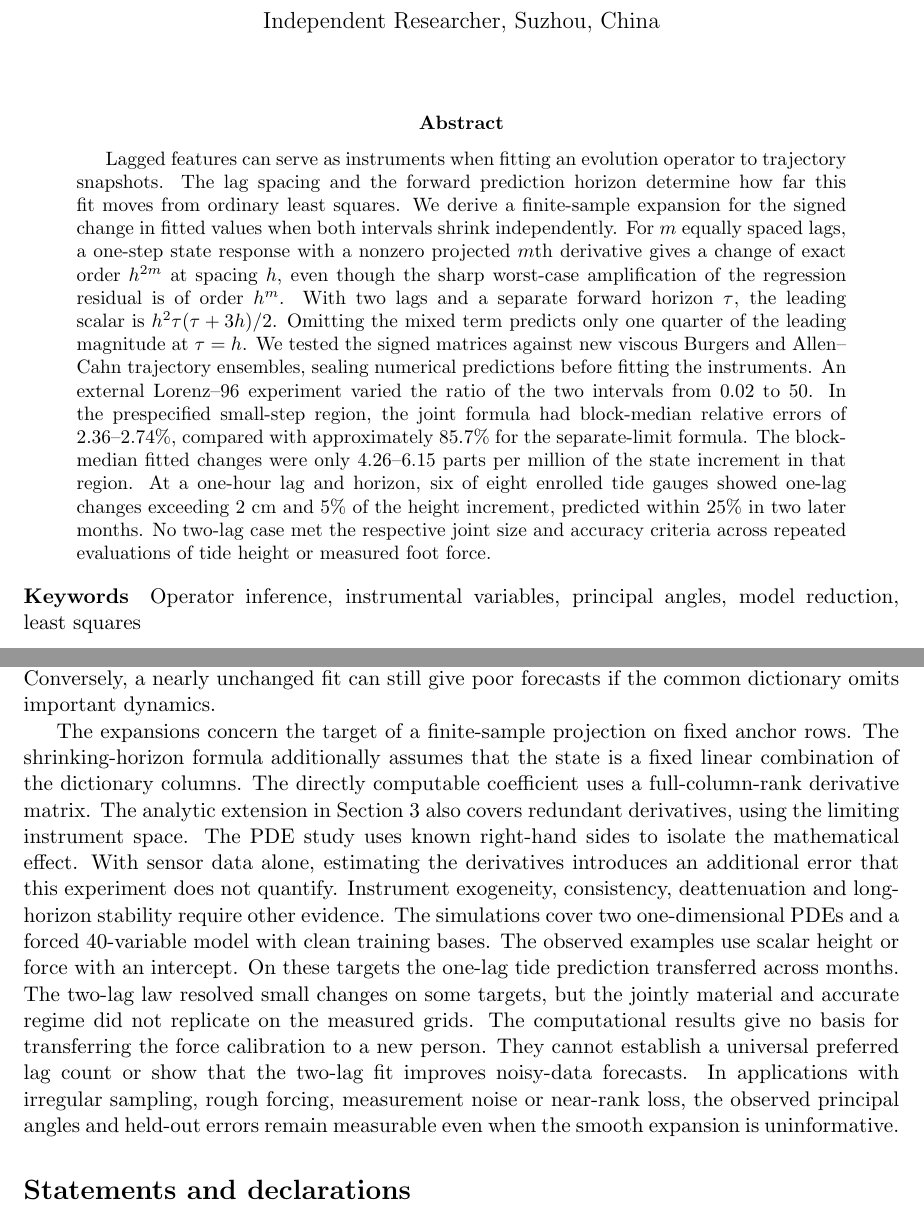
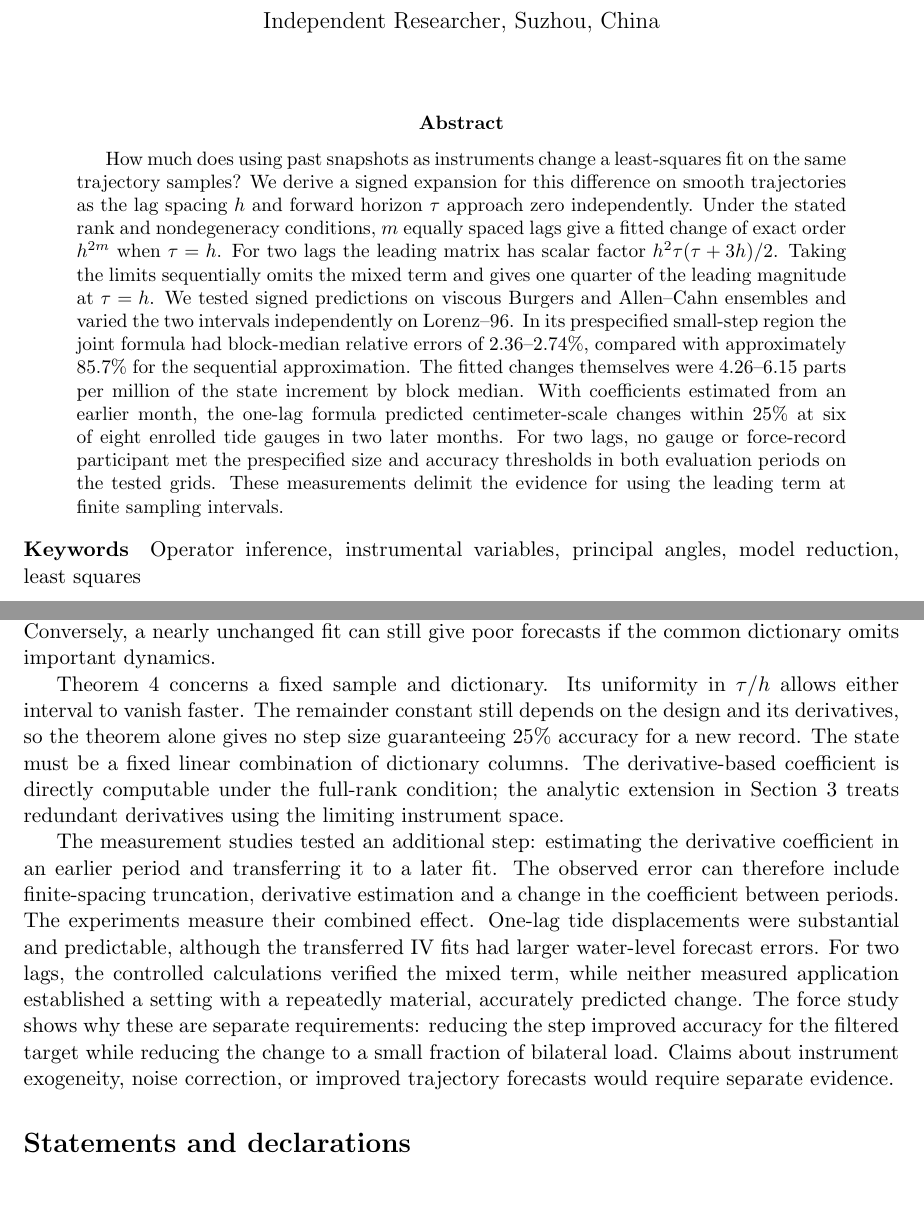
Before and after one commit to fightforbelief/p1-noisy-opinf, a LaTeX paper (manuscript/paper.tex): two parts of pages 1 and 15 of 16, joined at a grey line, cut so that both start at the same text. Compiled offline with pdfLaTeX.

Commit message:
Frame the submission around the two-scale fitted-value expansion and its empirical limits

```diff
--- a/manuscript/paper.tex
+++ b/manuscript/paper.tex
@@ -16,7 +16,7 @@
 \begin{document}
 \maketitle
 \begin{abstract}
-Lagged features can serve as instruments when fitting an evolution operator to trajectory snapshots. The lag spacing and the forward prediction horizon determine how far this fit moves from ordinary least squares. We derive a finite-sample expansion for the signed change in fitted values when both intervals shrink independently. For $m$ equally spaced lags, a one-step state response with a nonzero projected $m$th derivative gives a change of exact order $h^{2m}$ at spacing $h$, even though the sharp worst-case amplification of the regression residual is of order $h^m$. With two lags and a separate forward horizon $\tau$, the leading scalar is $h^2\tau(\tau+3h)/2$. Omitting the mixed term predicts only one quarter of the leading magnitude at $\tau=h$. We tested the signed matrices against new viscous Burgers and Allen--Cahn trajectory ensembles, sealing numerical predictions before fitting the instruments. An external Lorenz--96 experiment varied the ratio of the two intervals from 0.02 to 50. In the prespecified small-step region, the joint formula had block-median relative errors of \JointPctLo--\JointPctHi\%, compared with approximately \SepMedianPct\% for the separate-limit formula. The block-median fitted changes were only $\ReviewPPMLo$--$\ReviewPPMHi$ parts per million of the state increment in that region. At a one-hour lag and horizon, six of eight enrolled tide gauges showed one-lag changes exceeding 2 cm and 5\% of the height increment, predicted within 25\% in two later months. No two-lag case met the respective joint size and accuracy criteria across repeated evaluations of tide height or measured foot force.
+How much does using past snapshots as instruments change a least-squares fit on the same trajectory samples? We derive a signed expansion for this difference on smooth trajectories as the lag spacing $h$ and forward horizon $\tau$ approach zero independently. Under the stated rank and nondegeneracy conditions, $m$ equally spaced lags give a fitted change of exact order $h^{2m}$ when $\tau=h$. For two lags the leading matrix has scalar factor $h^2\tau(\tau+3h)/2$. Taking the limits sequentially omits the mixed term and gives one quarter of the leading magnitude at $\tau=h$. We tested signed predictions on viscous Burgers and Allen--Cahn ensembles and varied the two intervals independently on Lorenz--96. In its prespecified small-step region the joint formula had block-median relative errors of \JointPctLo--\JointPctHi\%, compared with approximately \SepMedianPct\% for the sequential approximation. The fitted changes themselves were \ReviewPPMLo--\ReviewPPMHi{} parts per million of the state increment by block median. With coefficients estimated from an earlier month, the one-lag formula predicted centimeter-scale changes within 25\% at six of eight enrolled tide gauges in two later months. For two lags, no gauge or force-record participant met the prespecified size and accuracy thresholds in both evaluation periods on the tested grids. These measurements delimit the evidence for using the leading term at finite sampling intervals.
 \end{abstract}
 \noindent\textbf{Keywords}\quad Operator inference, instrumental variables, principal angles, model reduction, least squares
 
@@ -149,7 +149,9 @@ $\rho$ & $s_1$ & $s_2$ & Ratio & $s_1$ & $s_2$ & Ratio\\\midrule
 \section{Interpretation and limits}
 When the prediction horizon equals the sampling interval, halving the interval should reduce the clean two-lag fitted change by a factor approaching 16 if $G\ne0$. If the prediction horizon stays fixed, the corresponding factor approaches four when the fixed-response coefficient is nonzero. Choosing between these predictions requires recording both clocks. A lagged-fit comparison can then be made in three steps. First record which current times each method uses and refit the baseline on those times. Next compute the residual-normalized fitted displacement and its angular bound. Finally evaluate both methods on separate trajectories in prediction units. A large coefficient change can accompany a small fitted displacement if the design is poorly conditioned. The factor $R^{-1}$ in the coefficient update makes this sensitivity explicit. Conversely, a nearly unchanged fit can still give poor forecasts if the common dictionary omits important dynamics.
 
-The expansions concern the target of a finite-sample projection on fixed anchor rows. The shrinking-horizon formula additionally assumes that the state is a fixed linear combination of the dictionary columns. The directly computable coefficient uses a full-column-rank derivative matrix. The analytic extension in Section~3 also covers redundant derivatives, using the limiting instrument space. The PDE study uses known right-hand sides to isolate the mathematical effect. With sensor data alone, estimating the derivatives introduces an additional error that this experiment does not quantify. Instrument exogeneity, consistency, deattenuation and long-horizon stability require other evidence. The simulations cover two one-dimensional PDEs and a forced 40-variable model with clean training bases. The observed examples use scalar height or force with an intercept. On these targets the one-lag tide prediction transferred across months. The two-lag law resolved small changes on some targets, but the jointly material and accurate regime did not replicate on the measured grids. The computational results give no basis for transferring the force calibration to a new person. They cannot establish a universal preferred lag count or show that the two-lag fit improves noisy-data forecasts. In applications with irregular sampling, rough forcing, measurement noise or near-rank loss, the observed principal angles and held-out errors remain measurable even when the smooth expansion is uninformative.
+Theorem~4 concerns a fixed sample and dictionary. Its uniformity in $\tau/h$ allows either interval to vanish faster. The remainder constant still depends on the design and its derivatives, so the theorem alone gives no step size guaranteeing 25\% accuracy for a new record. The state must be a fixed linear combination of dictionary columns. The derivative-based coefficient is directly computable under the full-rank condition; the analytic extension in Section~3 treats redundant derivatives using the limiting instrument space.
+
+The measurement studies tested an additional step: estimating the derivative coefficient in an earlier period and transferring it to a later fit. The observed error can therefore include finite-spacing truncation, derivative estimation and a change in the coefficient between periods. The experiments measure their combined effect. One-lag tide displacements were substantial and predictable, although the transferred IV fits had larger water-level forecast errors. For two lags, the controlled calculations verified the mixed term, while neither measured application established a setting with a repeatedly material, accurately predicted change. The force study shows why these are separate requirements: reducing the step improved accuracy for the filtered target while reducing the change to a small fraction of bilateral load. Claims about instrument exogeneity, noise correction, or improved trajectory forecasts would require separate evidence.
 
 \section*{Statements and declarations}
 \textbf{Funding.} This research received no specific funding.\\
```
Also changed, not shown: manuscript/cover-letter.txt (+2 -4 lines), manuscript/paper.pdf, 1 other file.
